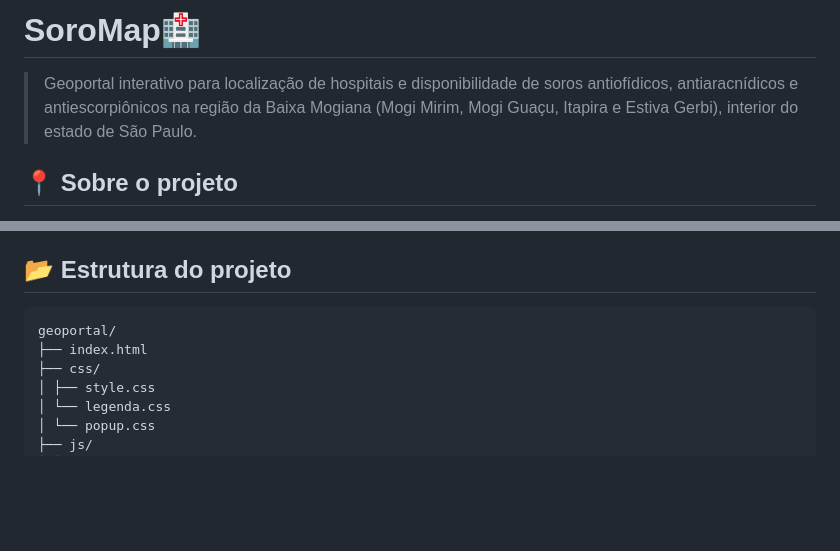
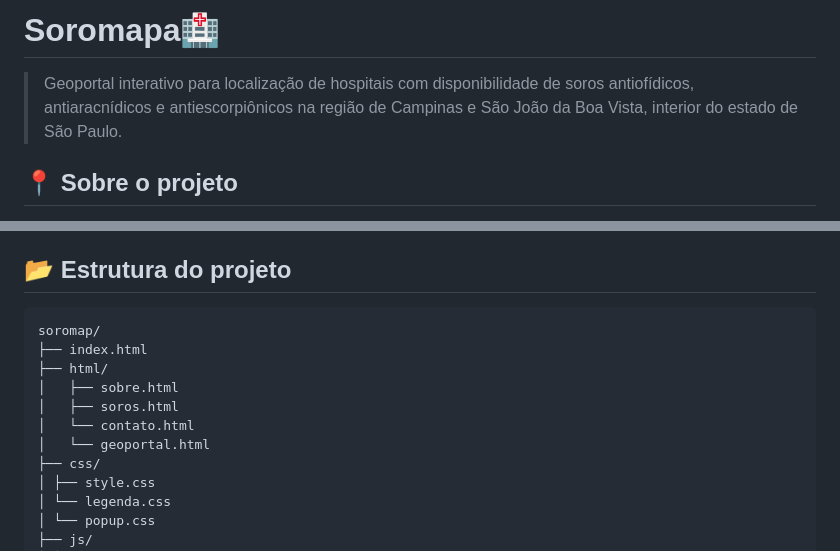
Before and after one commit to lucascampardo1/geoportal-pilot-project, a Markdown page: README.md, 2 parts joined by grey strips. Drawn GitHub-style; blank space fills up the shorter version.

Commit message:
Adequação de documentação técnica de acordo com disponibilidade de soros

````diff
--- a/README.md
+++ b/README.md
@@ -1,6 +1,6 @@
-# SoroMap🏥
+# Soromapa🏥
 
-> Geoportal interativo para localização de hospitais e disponibilidade de soros antiofídicos, antiaracnídicos e antiescorpiônicos na região da Baixa Mogiana (Mogi Mirim, Mogi Guaçu, Itapira e Estiva Gerbi), interior do estado de São Paulo.
+> Geoportal interativo para localização de hospitais com disponibilidade de soros antiofídicos, antiaracnídicos e antiescorpiônicos na região de Campinas e São João da Boa Vista, interior do estado de São Paulo.
 
 ## 📍 Sobre o projeto
 
@@ -28,8 +28,13 @@ A ideia é que qualquer pessoa — ou profissional de saúde — consiga visuali
 
 ## 📂 Estrutura do projeto
 ```
-geoportal/
+soromap/
 ├── index.html
+├── html/
+│   ├── sobre.html
+│   ├── soros.html
+│   └── contato.html
+│   └── geoportal.html
 ├── css/
 │ ├── style.css
 │ └── legenda.css
````
